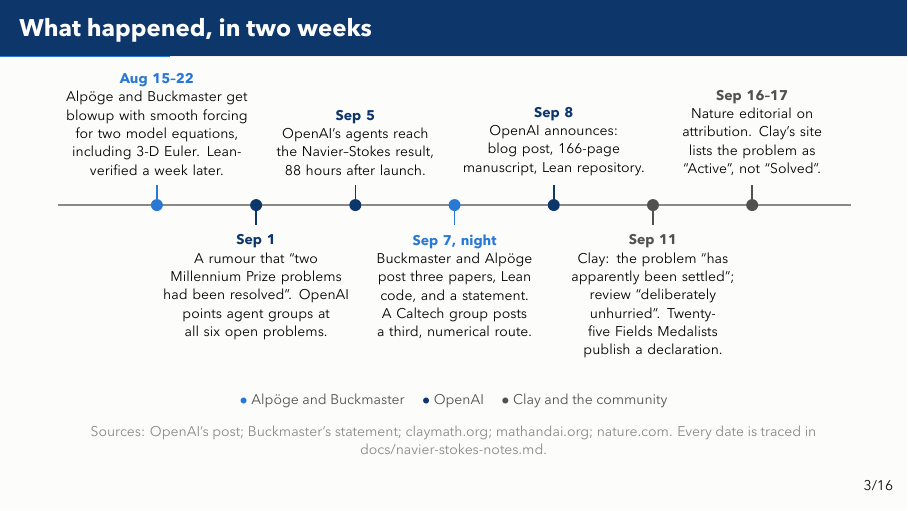
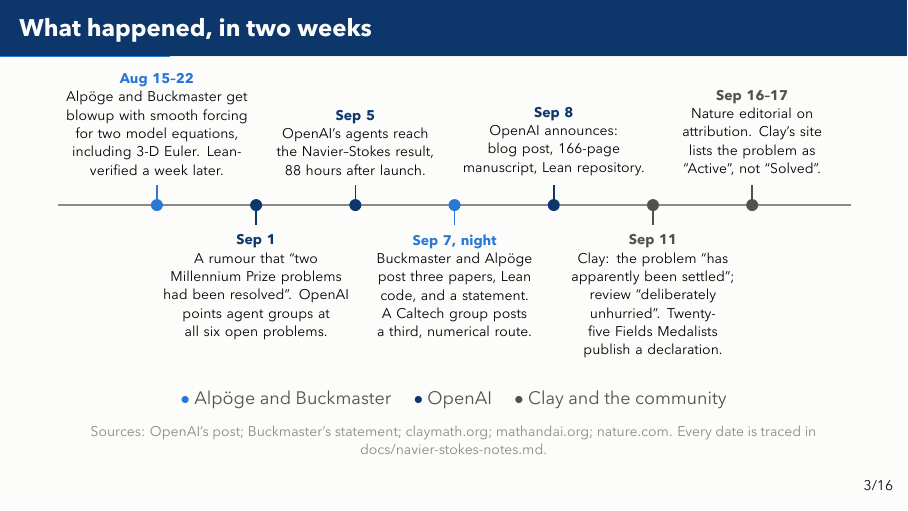
Before and after one commit to bradleypmartin/20260930-zd-ai-pdes-demo, LaTeX slides (slides/talk.tex): page 5 of 19. The pictures show the PDF file slides/talk.pdf that the author committed with the source.

Commit message:
feat(slides): larger legend on the timeline frame (#18)
Co-Authored-By: Claude Fable 5.1 <noreply@anthropic.com>

```diff
--- a/slides/talk.tex
+++ b/slides/talk.tex
@@ -146,7 +146,7 @@
     }
   \end{tikzpicture}
   \\[6pt]
-  {\scriptsize\color{inksec}
+  {\small\color{inksec}
     \textcolor{aware}{$\bullet$} Alpöge and Buckmaster \quad
     \textcolor{navy}{$\bullet$} OpenAI \quad
     \textcolor{inksec}{$\bullet$} Clay and the community}
```
Also changed, not shown: slides/talk.pdf.
